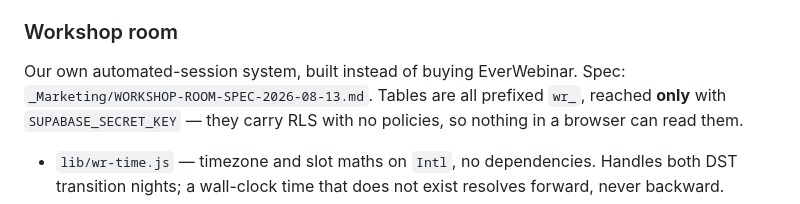
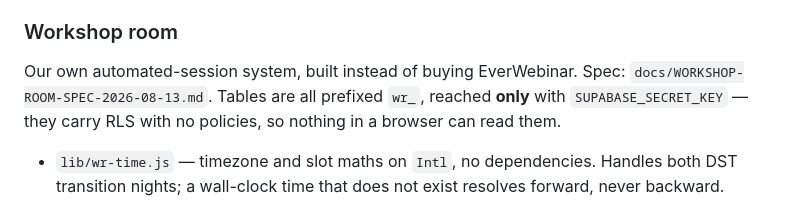
Before and after one commit to xtomdex/thezerofog-website, a Markdown page: CLAUDE.md, the part around the change. GitHub-like rendering.

```diff
--- a/CLAUDE.md
+++ b/CLAUDE.md
@@ -91,7 +91,7 @@ Current functions:
 ### Workshop room
 
 Our own automated-session system, built instead of buying EverWebinar. Spec:
-`_Marketing/WORKSHOP-ROOM-SPEC-2026-08-13.md`. Tables are all prefixed `wr_`, reached
+`docs/WORKSHOP-ROOM-SPEC-2026-08-13.md`. Tables are all prefixed `wr_`, reached
 **only** with `SUPABASE_SECRET_KEY` — they carry RLS with no policies, so nothing in a
 browser can read them.
 
```
Also changed, not shown: docs/WORKSHOP-ROOM-SPEC-2026-08-13.md (added, +517 -0 lines), docs/make-changelog.md (+1 -1 lines).
